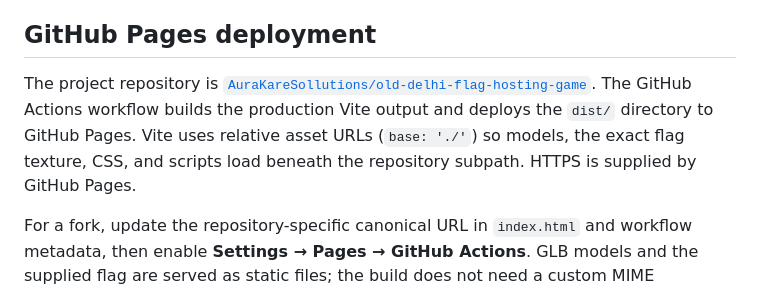
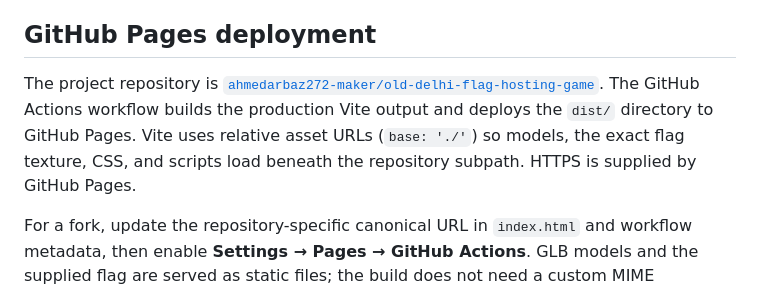
Before and after one commit to ahmedarbaz272-maker/old-delhi-flag-hosting-game, a Markdown page: README.md, the part around the change. Drawn GitHub-style.

Commit message:
Update repository link for personal account

```diff
--- a/README.md
+++ b/README.md
@@ -68,7 +68,7 @@ The initialized Manus workspace also retains its managed asset-restore commands
 
 ## GitHub Pages deployment
 
-The project repository is [`AuraKareSollutions/old-delhi-flag-hosting-game`](https://github.com/AuraKareSollutions/old-delhi-flag-hosting-game). The GitHub Actions workflow builds the production Vite output and deploys the `dist/` directory to GitHub Pages. Vite uses relative asset URLs (`base: './'`) so models, the exact flag texture, CSS, and scripts load beneath the repository subpath. HTTPS is supplied by GitHub Pages.
+The project repository is [`ahmedarbaz272-maker/old-delhi-flag-hosting-game`](https://github.com/ahmedarbaz272-maker/old-delhi-flag-hosting-game). The GitHub Actions workflow builds the production Vite output and deploys the `dist/` directory to GitHub Pages. Vite uses relative asset URLs (`base: './'`) so models, the exact flag texture, CSS, and scripts load beneath the repository subpath. HTTPS is supplied by GitHub Pages.
 
 For a fork, update the repository-specific canonical URL in `index.html` and workflow metadata, then enable **Settings → Pages → GitHub Actions**. GLB models and the supplied flag are served as static files; the build does not need a custom MIME configuration on GitHub Pages.
 
```
